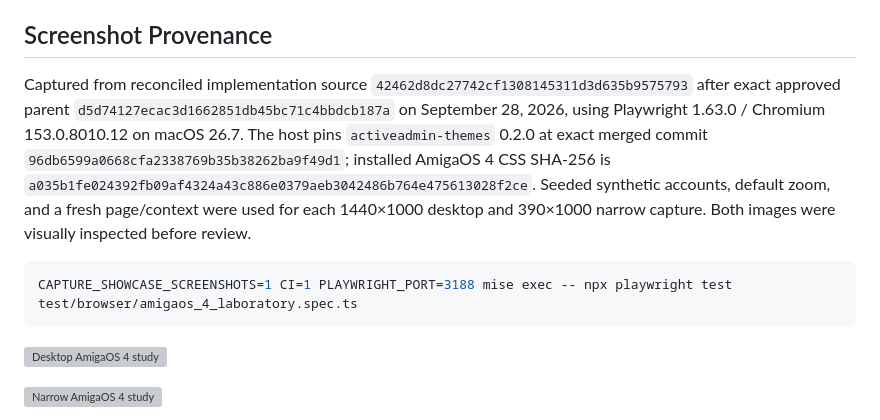
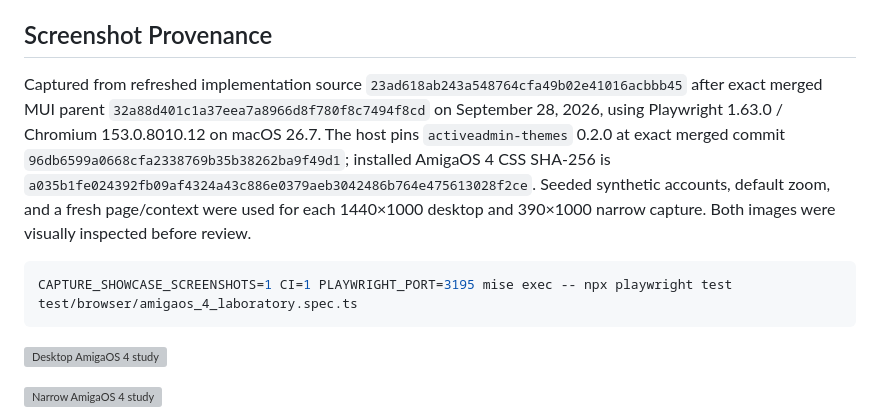
Before and after one commit to scarver2/activeadmin-react-showcase, a Markdown page: docs/heritage-amigaos-4.md, the part around the change. GitHub-like rendering; grey boxes are pictures that could not be loaded.

Commit message:
docs: refresh AmigaOS 4 master evidence

````diff
--- a/docs/heritage-amigaos-4.md
+++ b/docs/heritage-amigaos-4.md
@@ -68,9 +68,9 @@ claimed. A 390px viewport is responsive evidence, not genuine browser zoom.
 
 ## Screenshot Provenance
 
-Captured from reconciled implementation source
-`42462d8dc27742cf1308145311d3d635b9575793` after exact approved parent
-`d5d74127ecac3d1662851db45bc71c4bbdcb187a` on September 28, 2026, using
+Captured from refreshed implementation source
+`23ad618ab243a548764cfa49b02e41016acbbb45` after exact merged MUI parent
+`32a88d401c1a37eea7a8966d8f780f8c7494f8cd` on September 28, 2026, using
 Playwright 1.63.0 / Chromium 153.0.8010.12 on macOS 26.7. The host pins
 `activeadmin-themes` 0.2.0 at exact merged commit
 `96db6599a0668cfa2338769b35b38262ba9f49d1`; installed AmigaOS 4 CSS SHA-256
@@ -80,7 +80,7 @@ each 1440×1000 desktop and 390×1000 narrow capture. Both images were visually
 inspected before review.
 
 ```sh
-CAPTURE_SHOWCASE_SCREENSHOTS=1 CI=1 PLAYWRIGHT_PORT=3188 mise exec -- npx playwright test test/browser/amigaos_4_laboratory.spec.ts
+CAPTURE_SHOWCASE_SCREENSHOTS=1 CI=1 PLAYWRIGHT_PORT=3195 mise exec -- npx playwright test test/browser/amigaos_4_laboratory.spec.ts
 ```
 
 ![Desktop AmigaOS 4 study](screenshots/amigaos-4-1440.png)
````
